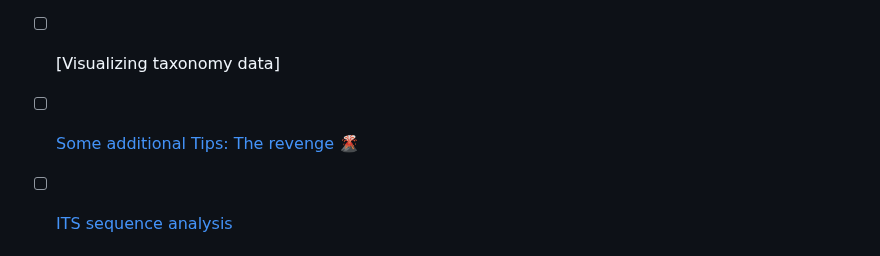
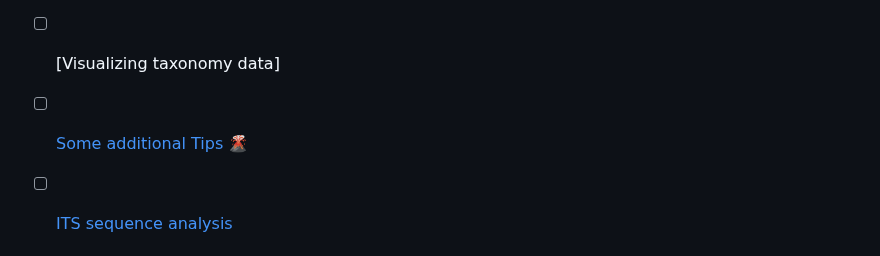
Before and after one commit to quantiaconsulting/amplicon_metagenomics, a Markdown page: README.md, the part around the change. GitHub-like rendering.

```diff
--- a/README.md
+++ b/README.md
@@ -49,7 +49,7 @@ __LEARNING OUTCOMES__
 - [ ] [Taxonomic assignment](https://drive.google.com/open?id=1oHTCBiJ1HoHAREZIN2NVSHnC63QphDUJr_cPbgqgDs4)
 - [ ] [Taxonomy assignment:**classify-sklearn**](16S_ITS_tutorial/readme.md#step3-summarizing-feature-table-and-feature-data)
 - [ ] [Visualizing taxonomy data]
-- [ ] [Some additional Tips: The revenge :volcano: ](DataImport_and_Tax_management/readme.md#evaluating-data-quality)
+- [ ] [Some additional Tips :volcano: ](DataImport_and_Tax_management/readme.md)
 - [ ] [ITS sequence analysis](ITS/ITS_readme.md)
 
 
```
